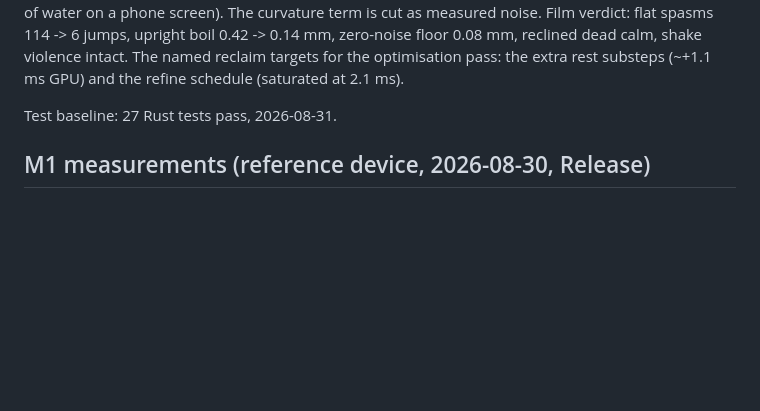
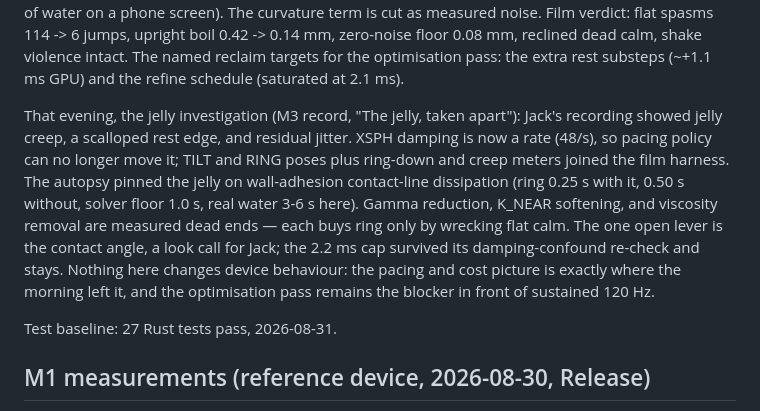
Before and after one commit to Screendead/fluid-simulation-app, a Markdown page: HANDOFF.md, the part around the change. Rendered like a GitHub page; blank space fills up the shorter version.

Commit message:
Record the jelly autopsy: the wall contact line owns the damping

```diff
--- a/HANDOFF.md
+++ b/HANDOFF.md
@@ -64,6 +64,21 @@ curvature term is cut as measured noise. Film verdict: flat spasms
 0.08 mm, reclined dead calm, shake violence intact. The named
 reclaim targets for the optimisation pass: the extra rest substeps
 (~+1.1 ms GPU) and the refine schedule (saturated at 2.1 ms).
+
+That evening, the jelly investigation (M3 record, "The jelly, taken
+apart"): Jack's recording showed jelly creep, a scalloped rest edge,
+and residual jitter. XSPH damping is now a rate (48/s), so pacing
+policy can no longer move it; TILT and RING poses plus ring-down and
+creep meters joined the film harness. The autopsy pinned the jelly on
+wall-adhesion contact-line dissipation (ring 0.25 s with it, 0.50 s
+without, solver floor 1.0 s, real water 3-6 s here). Gamma reduction,
+K_NEAR softening, and viscosity removal are measured dead ends — each
+buys ring only by wrecking flat calm. The one open lever is the
+contact angle, a look call for Jack; the 2.2 ms cap survived its
+damping-confound re-check and stays. Nothing here changes device
+behaviour: the pacing and cost picture is exactly where the morning
+left it, and the optimisation pass remains the blocker in front of
+sustained 120 Hz.
 
 Test baseline: 27 Rust tests pass, 2026-08-31.
 
```
Also changed, not shown: docs/design/m3-fluid.md (+77 -0 lines).
